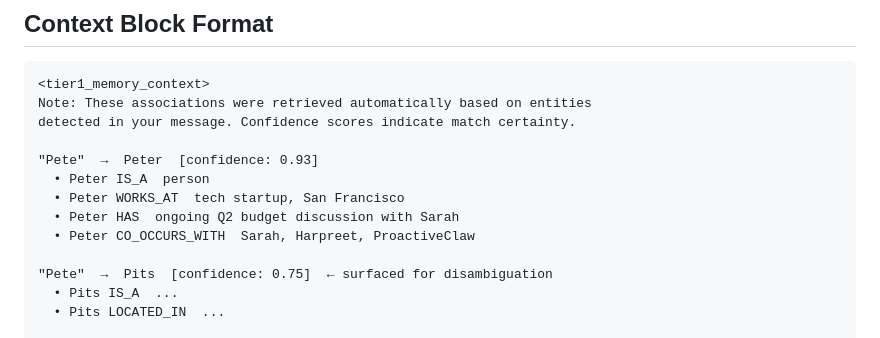
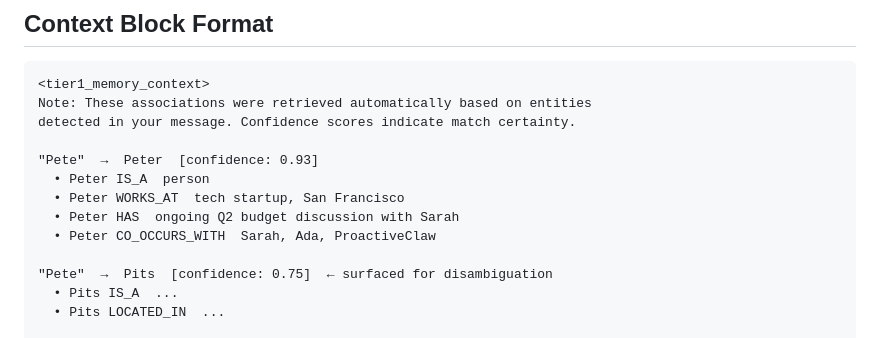
Before and after one commit to Harpreet221295/ProactiveClaw, a Markdown page: docs/tier1_memory_retrieval_plan.md, the part around the change. Drawn GitHub-style.

```diff
--- a/docs/tier1_memory_retrieval_plan.md
+++ b/docs/tier1_memory_retrieval_plan.md
@@ -80,7 +80,7 @@ detected in your message. Confidence scores indicate match certainty.
   • Peter IS_A  person
   • Peter WORKS_AT  tech startup, San Francisco
   • Peter HAS  ongoing Q2 budget discussion with Sarah
-  • Peter CO_OCCURS_WITH  Sarah, Harpreet, ProactiveClaw
+  • Peter CO_OCCURS_WITH  Sarah, Ada, ProactiveClaw
 
 "Pete"  →  Pits  [confidence: 0.75]  ← surfaced for disambiguation
   • Pits IS_A  ...
```
Also changed, not shown: README.md (+2 -2 lines), docs/screenshot.png, 13 other files.
